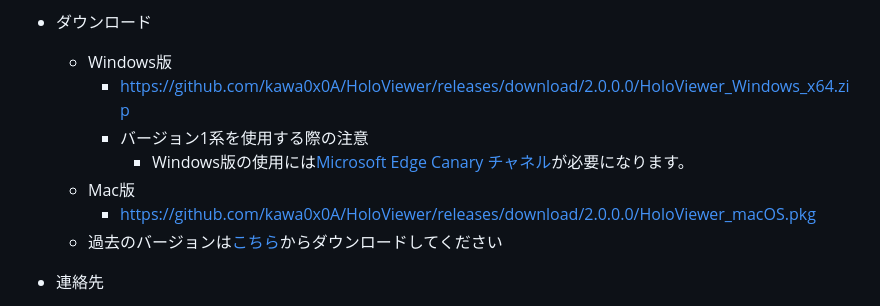
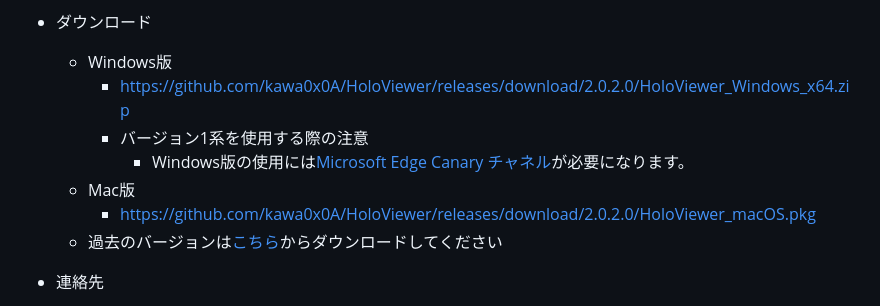
Before and after one commit to kawa0x0A/HoloViewer, a Markdown page: README.md, the part around the change. Drawn GitHub-style.

```diff
--- a/README.md
+++ b/README.md
@@ -39,11 +39,11 @@
 
 * ダウンロード
   * Windows版
-    * https://github.com/kawa0x0A/HoloViewer/releases/download/2.0.0.0/HoloViewer_Windows_x64.zip
+    * https://github.com/kawa0x0A/HoloViewer/releases/download/2.0.2.0/HoloViewer_Windows_x64.zip
     * バージョン1系を使用する際の注意
       * Windows版の使用には[Microsoft Edge Canary チャネル](https://www.microsoftedgeinsider.com/ja-jp/download)が必要になります。
   * Mac版
-    * https://github.com/kawa0x0A/HoloViewer/releases/download/2.0.0.0/HoloViewer_macOS.pkg
+    * https://github.com/kawa0x0A/HoloViewer/releases/download/2.0.2.0/HoloViewer_macOS.pkg
   * 過去のバージョンは[こちら](https://github.com/kawa0x0A/HoloViewer/releases)からダウンロードしてください
 
 * 連絡先
```
